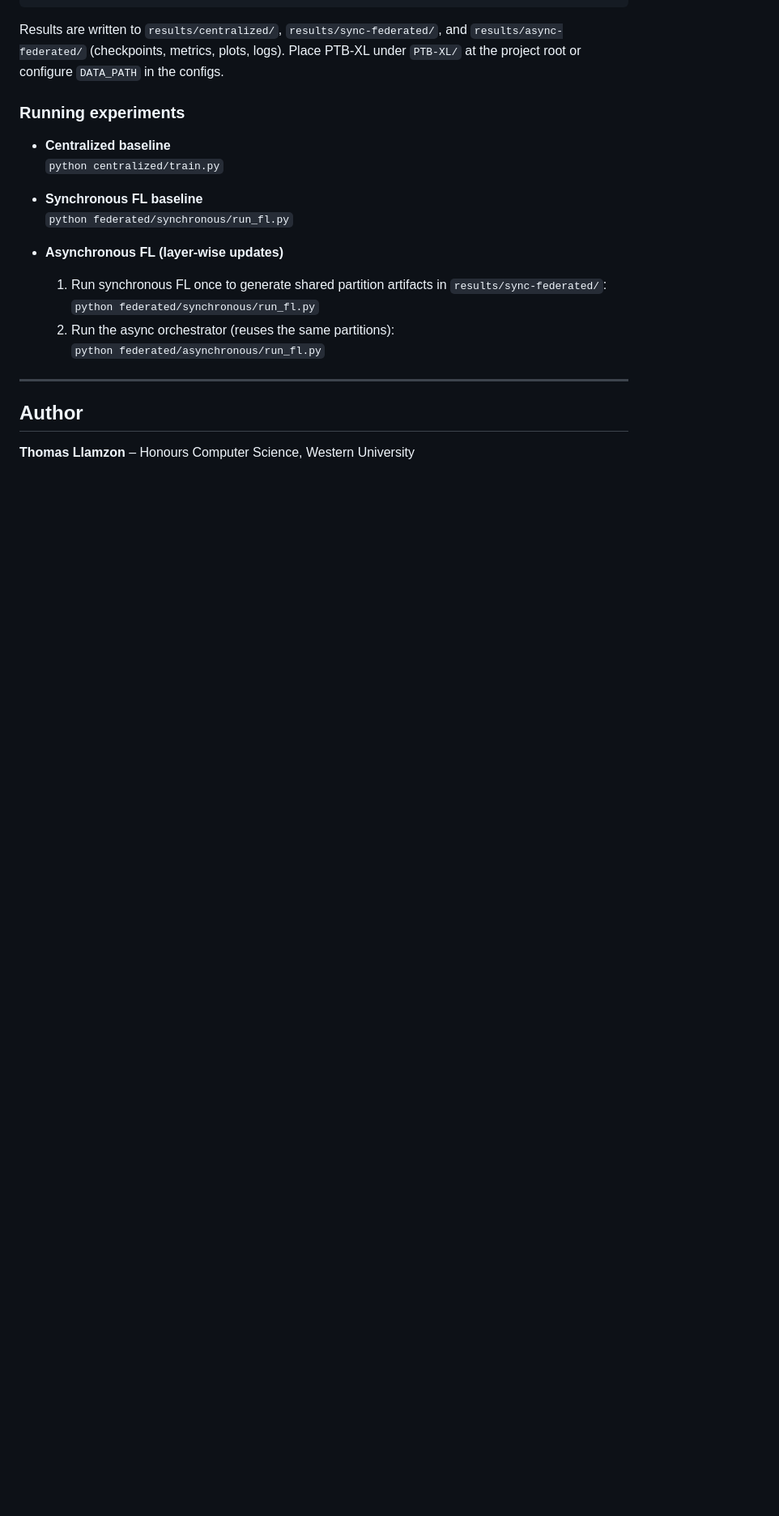
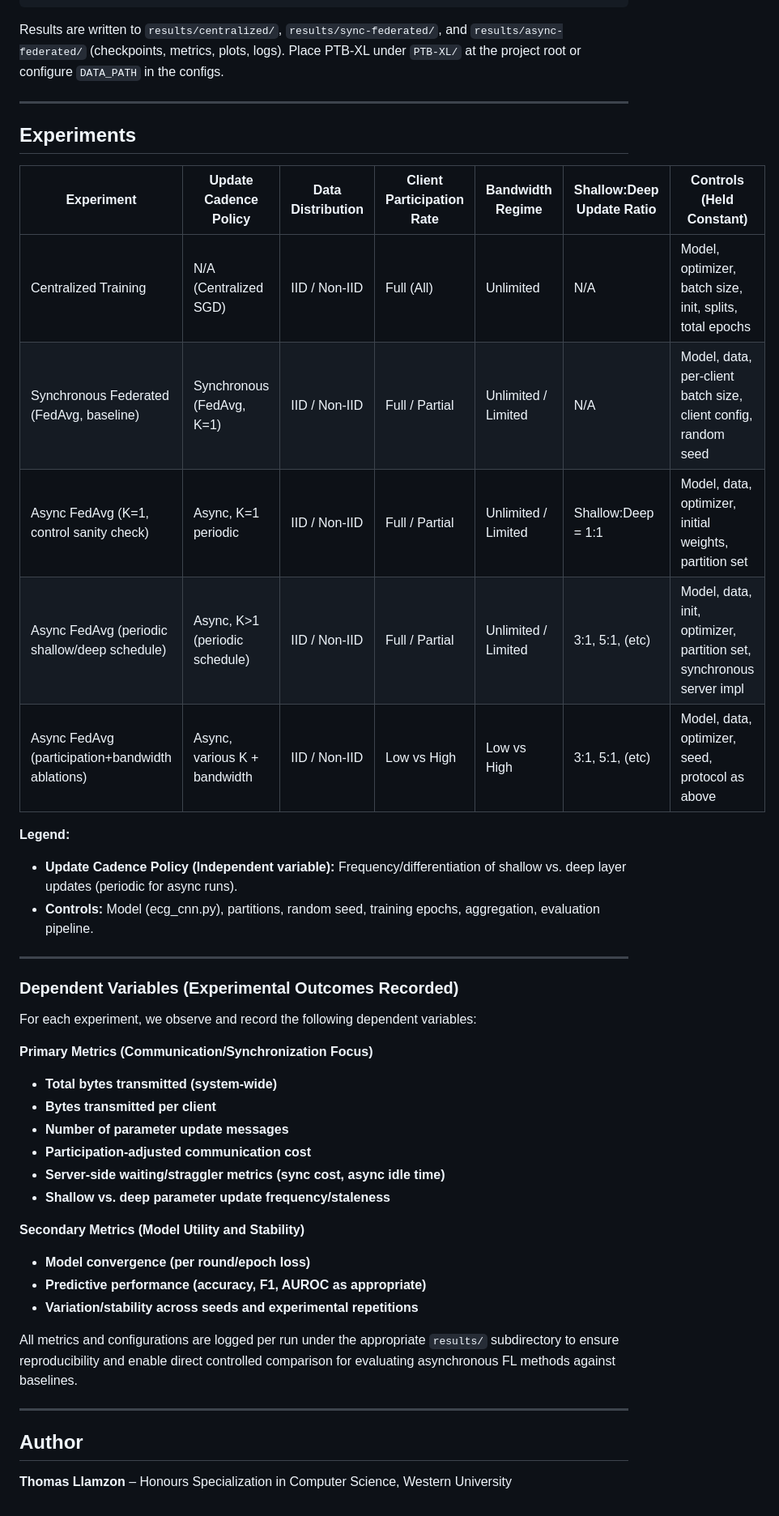
Before and after one commit to LlamzonAmazon/asynchronous-fl, a Markdown page: README.md, the part around one of its changes. Shown at 81% size. Rendered like a GitHub page; blank space fills up the shorter version.

```diff
--- a/README.md
+++ b/README.md
@@ -83,22 +181,49 @@ asynchronous-fl/
 
 Results are written to `results/centralized/`, `results/sync-federated/`, and `results/async-federated/` (checkpoints, metrics, plots, logs). Place PTB-XL under `PTB-XL/` at the project root or configure `DATA_PATH` in the configs.
 
-### Running experiments
+---
 
-- **Centralized baseline**
-  `python centralized/train.py`
+## Experiments
 
-- **Synchronous FL baseline**
-  `python federated/synchronous/run_fl.py`
 
-- **Asynchronous FL (layer-wise updates)**
-  1. Run synchronous FL once to generate shared partition artifacts in `results/sync-federated/`:
-     `python federated/synchronous/run_fl.py`
-  2. Run the async orchestrator (reuses the same partitions):
-     `python federated/asynchronous/run_fl.py`
+| **Experiment**                                   | Update Cadence Policy           | Data Distribution | Client Participation Rate | Bandwidth Regime      | Shallow:Deep Update Ratio  | Controls (Held Constant)                                             |
+|--------------------------------------------------|---------------------------------|-------------------|--------------------------|-----------------------|-----------------------------|----------------------------------------------------------------------|
+| Centralized Training                             | N/A (Centralized SGD)           | IID / Non-IID     | Full (All)               | Unlimited             | N/A                         | Model, optimizer, batch size, init, splits, total epochs             |
+| Synchronous Federated (FedAvg, baseline)         | Synchronous (FedAvg, K=1)       | IID / Non-IID     | Full / Partial           | Unlimited / Limited   | N/A                         | Model, data, per-client batch size, client config, random seed       |
+| Async FedAvg (K=1, control sanity check)         | Async, K=1 periodic             | IID / Non-IID     | Full / Partial           | Unlimited / Limited   | Shallow:Deep = 1:1          | Model, data, optimizer, initial weights, partition set               |
+| Async FedAvg (periodic shallow/deep schedule)    | Async, K>1 (periodic schedule)  | IID / Non-IID     | Full / Partial           | Unlimited / Limited   | 3:1, 5:1, (etc)             | Model, data, init, optimizer, partition set, synchronous server impl |
+| Async FedAvg (participation+bandwidth ablations) | Async, various K + bandwidth    | IID / Non-IID     | Low vs High              | Low vs High           | 3:1, 5:1, (etc)             | Model, data, optimizer, seed, protocol as above                      |
+
+**Legend:**
+- **Update Cadence Policy (Independent variable):** Frequency/differentiation of shallow vs. deep layer updates (periodic for async runs).
+- **Controls:** Model (ecg_cnn.py), partitions, random seed, training epochs, aggregation, evaluation pipeline.
+
+---
+
+### Dependent Variables (Experimental Outcomes Recorded)
+
+For each experiment, we observe and record the following dependent variables:
+
+**Primary Metrics (Communication/Synchronization Focus)**
+- **Total bytes transmitted (system-wide)**
+- **Bytes transmitted per client**
+- **Number of parameter update messages**
+- **Participation-adjusted communication cost**
+- **Server-side waiting/straggler metrics (sync cost, async idle time)**
+- **Shallow vs. deep parameter update frequency/staleness**
+
+**Secondary Metrics (Model Utility and Stability)**
+- **Model convergence (per round/epoch loss)**
+- **Predictive performance (accuracy, F1, AUROC as appropriate)**
+- **Variation/stability across seeds and experimental repetitions**
+
+All metrics and configurations are logged per run under the appropriate `results/` subdirectory to ensure reproducibility and enable direct controlled comparison for evaluating asynchronous FL methods against baselines.
+
+
+
 
 ---
 
 ## Author
 
-**Thomas Llamzon** – Honours Computer Science, Western University
+**Thomas Llamzon** – Honours Specialization in Computer Science, Western University
```
Also changed, not shown: other parts of README.md (+107 -9 lines), fl_system_diagram.drawio.png (added), 1 other file.
